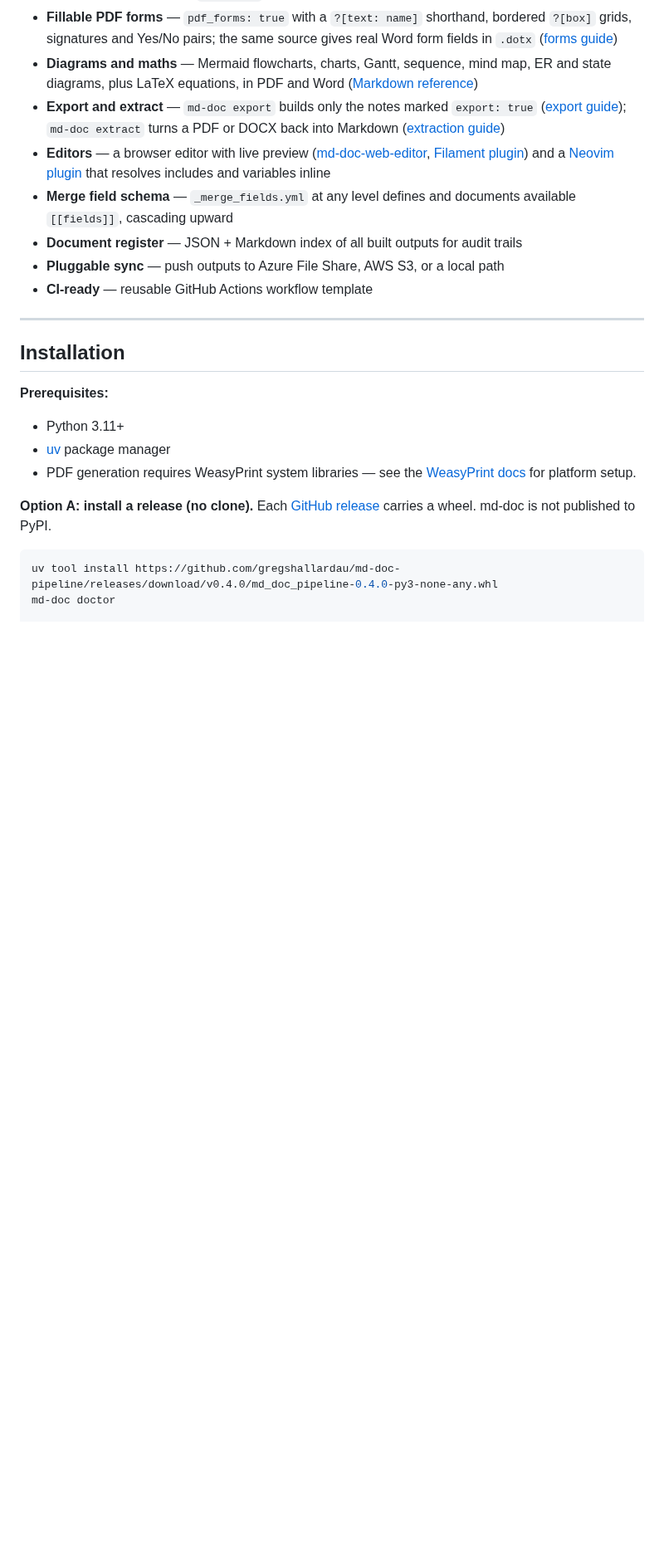
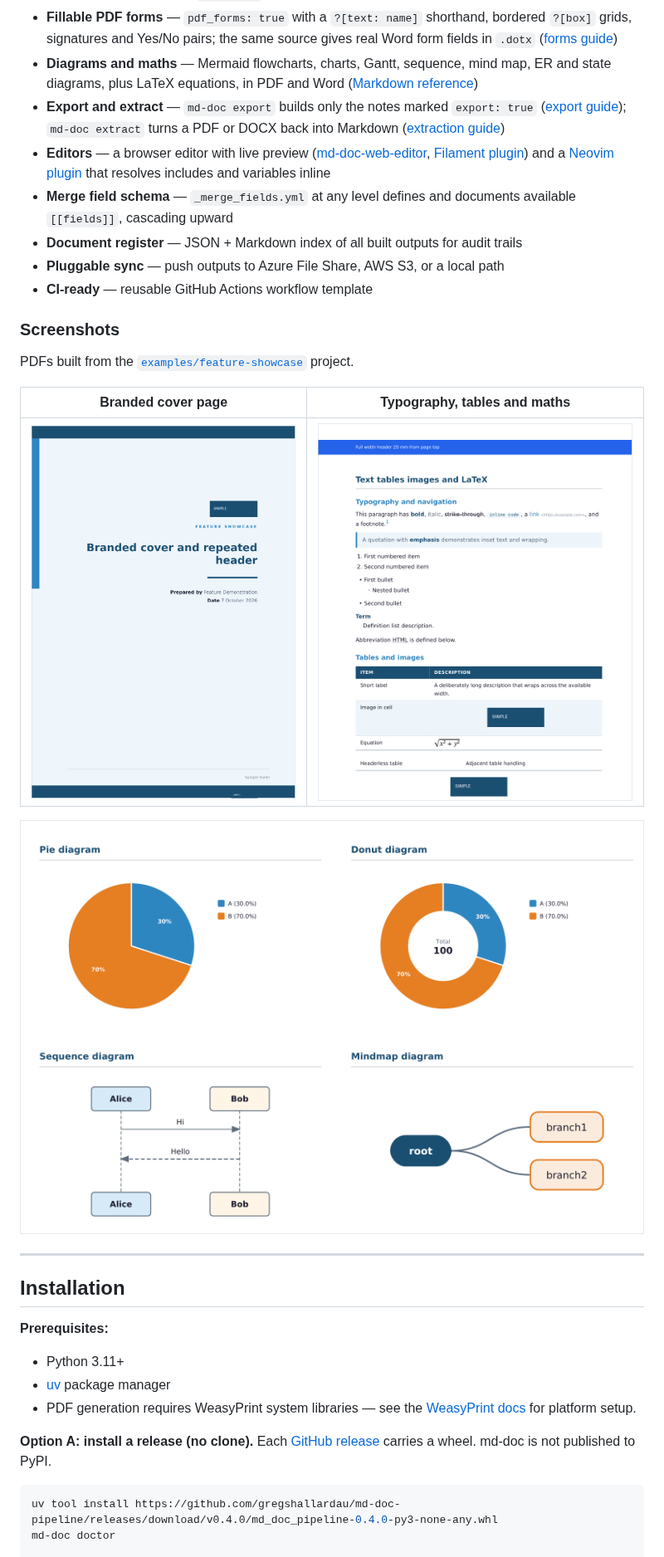
Before and after one commit to gregshallardau/md-doc-pipeline, a Markdown page: README.md, the part around the change. Shown at 83% size. Rendered like a GitHub page; pictures changed too: docs/images/cover-page.png (added), docs/images/diagrams.png (added), docs/images/typography-tables.png (added); blank space fills up the shorter version.

Commit message:
Add screenshots to README
Co-Authored-By: Claude Sonnet 5.5 <noreply@anthropic.com>
Claude-Session: https://claude.ai/code/session_011ScDMK1TmCsWD5QHzax5PN

```diff
--- a/README.md
+++ b/README.md
@@ -31,6 +31,16 @@ Built for document-heavy workflows — proposals, project reports, compliance do
 - **Document register** — JSON + Markdown index of all built outputs for audit trails
 - **Pluggable sync** — push outputs to Azure File Share, AWS S3, or a local path
 - **CI-ready** — reusable GitHub Actions workflow template
+
+### Screenshots
+
+PDFs built from the [`examples/feature-showcase`](examples/feature-showcase/) project.
+
+| Branded cover page | Typography, tables and maths |
+| --- | --- |
+| ![Branded cover page with logo, title and footer](docs/images/cover-page.png) | ![Page with headings, a quote, lists, a styled table and an equation](docs/images/typography-tables.png) |
+
+![Built-in Mermaid rendering: pie, donut, sequence and mind map diagrams](docs/images/diagrams.png)
 
 ---
 
```
